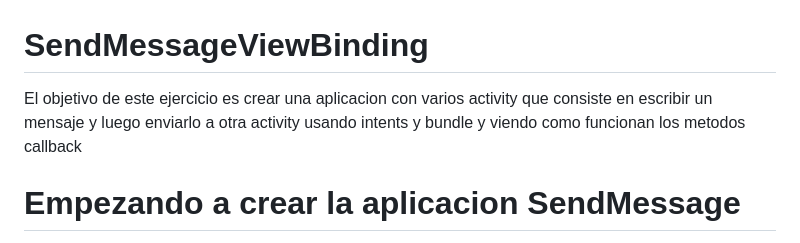
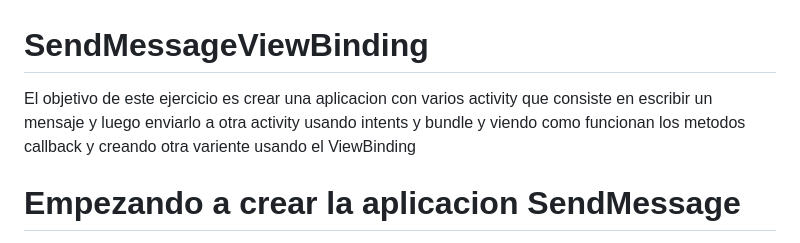
Before and after one commit to asalgom/SendMessageViewBinding, a Markdown page: README.md, the part around the change. Drawn GitHub-style.

```diff
--- a/README.md
+++ b/README.md
@@ -1,6 +1,6 @@
 # SendMessageViewBinding
 
-El objetivo de este ejercicio es crear una aplicacion con varios activity que consiste en escribir un mensaje y luego enviarlo a otra activity usando intents y bundle y viendo como funcionan los metodos callback
+El objetivo de este ejercicio es crear una aplicacion con varios activity que consiste en escribir un mensaje y luego enviarlo a otra activity usando intents y bundle y viendo como funcionan los metodos callback y creando otra variente usando el ViewBinding
 
 # Empezando a crear la aplicacion SendMessage
 
```
